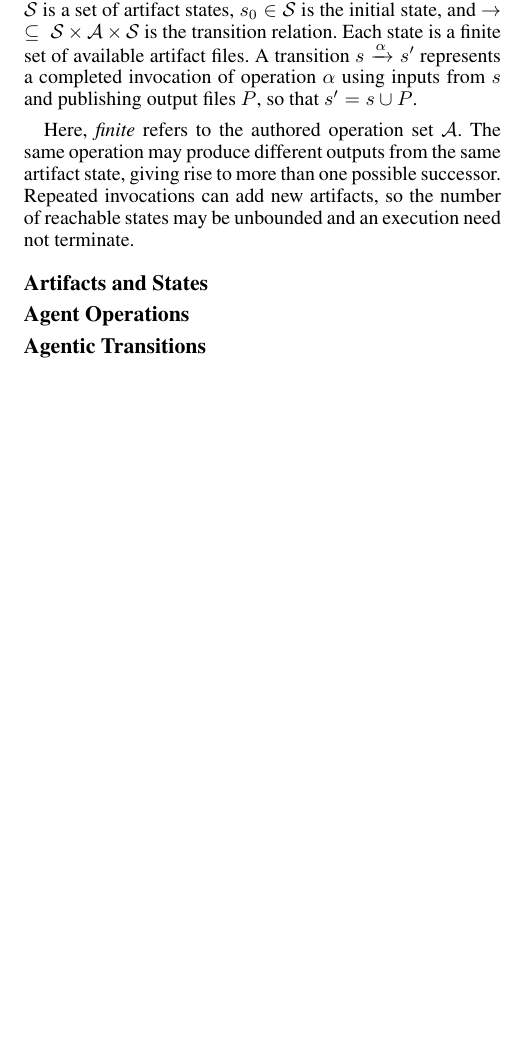
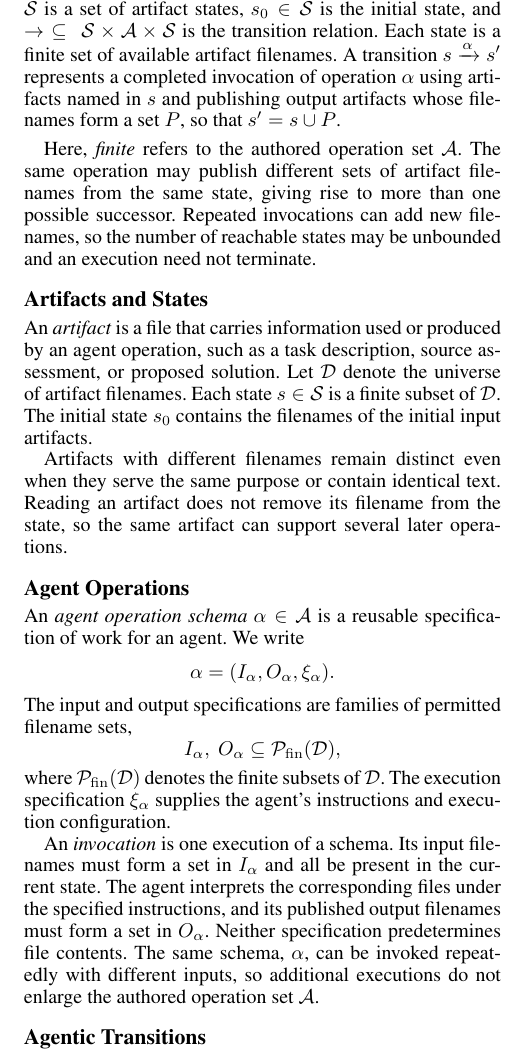
Before and after one commit to DeleganceAI/alinery, a LaTeX paper (whitepaper/docs/architecture/playbook-execution-model/v3/playbook-execution-model.tex): part of one column of page 2 of 19, cut so that both start at the same text, the shorter picture padded with empty space. Compiled offline with pdfLaTeX.

Commit message:
docs(whitepaper): define artifact states and agent operation schemas

```diff
--- a/whitepaper/docs/architecture/playbook-execution-model/v3/playbook-execution-model.tex
+++ b/whitepaper/docs/architecture/playbook-execution-model/v3/playbook-execution-model.tex
@@ -110,21 +110,53 @@ $\mathcal{S}$ is a set of artifact states, $s_0\in\mathcal{S}$ is the
 initial state, and
 $\rightarrow\;\subseteq\;\mathcal{S}\times\mathcal{A}\times\mathcal{S}$
 is the transition relation. Each state is a finite set of available artifact
-files. A transition $s\xrightarrow{\alpha}s'$ represents a completed
-invocation of operation $\alpha$ using inputs from $s$ and publishing output
-files $P$, so that $s'=s\cup P$.
+filenames. A transition \mbox{$s\xrightarrow{\alpha}s'$} represents a completed
+invocation of operation $\alpha$ using artifacts named in $s$ and publishing
+output artifacts whose filenames form a set $P$, so that $s'=s\cup P$.
 \end{definition}
 
 Here, \emph{finite} refers to the authored operation set $\mathcal{A}$.
-The same operation may produce different outputs from the same artifact
-state, giving rise to more than one possible successor. Repeated invocations
-can add new artifacts, so the number of reachable states may be unbounded
+The same operation may publish different sets of artifact filenames from
+the same state, giving rise to more than one possible successor. Repeated invocations
+can add new filenames, so the number of reachable states may be unbounded
 and an execution need not terminate.
 
 % New formalism outline; draft each subsection separately.
 \subsection{Artifacts and States}
 
+An \emph{artifact} is a file that carries information used or produced by
+an agent operation, such as a task description, source assessment, or
+proposed solution. Let $\mathcal{D}$ denote the universe of artifact filenames.
+Each state $s\in\mathcal{S}$ is a finite subset of $\mathcal{D}$.
+The initial state $s_0$ contains the filenames of the initial input artifacts.
+
+Artifacts with different filenames remain distinct even when they serve the
+same purpose or contain identical text. Reading an artifact does not remove
+its filename from the state, so the same artifact can support several later
+operations.
+
 \subsection{Agent Operations}
+
+An \emph{agent operation schema} $\alpha\in\mathcal{A}$ is a reusable
+specification of work for an agent. We write
+\[
+  \alpha=(I_\alpha,O_\alpha,\xi_\alpha).
+\]
+The input and output specifications are families of permitted filename sets,
+\[
+  I_\alpha,\ O_\alpha\subseteq\mathcal{P}_{\mathrm{fin}}(\mathcal{D}),
+\]
+where $\mathcal{P}_{\mathrm{fin}}(\mathcal{D})$ denotes the finite subsets of
+$\mathcal{D}$. The execution specification $\xi_\alpha$ supplies the agent's
+instructions and execution configuration.
+
+An \emph{invocation} is one execution of a schema. Its input filenames must
+form a set in $I_\alpha$ and all be present in the current state. The agent
+interprets the corresponding files under the specified instructions, and
+its published output filenames must form a set in $O_\alpha$. Neither
+specification predetermines file contents. The same schema, $\alpha$, can be invoked
+repeatedly with different inputs, so additional executions do not enlarge
+the authored operation set $\mathcal{A}$.
 
 \subsection{Agentic Transitions}
 
```
Also changed, not shown: whitepaper/docs/architecture/playbook-execution-model/v3/playbook-execution-model.pdf, whitepaper/docs/architecture/playbook-execution-model/v3/playbook-execution-model.tex (2 more changed lines).
